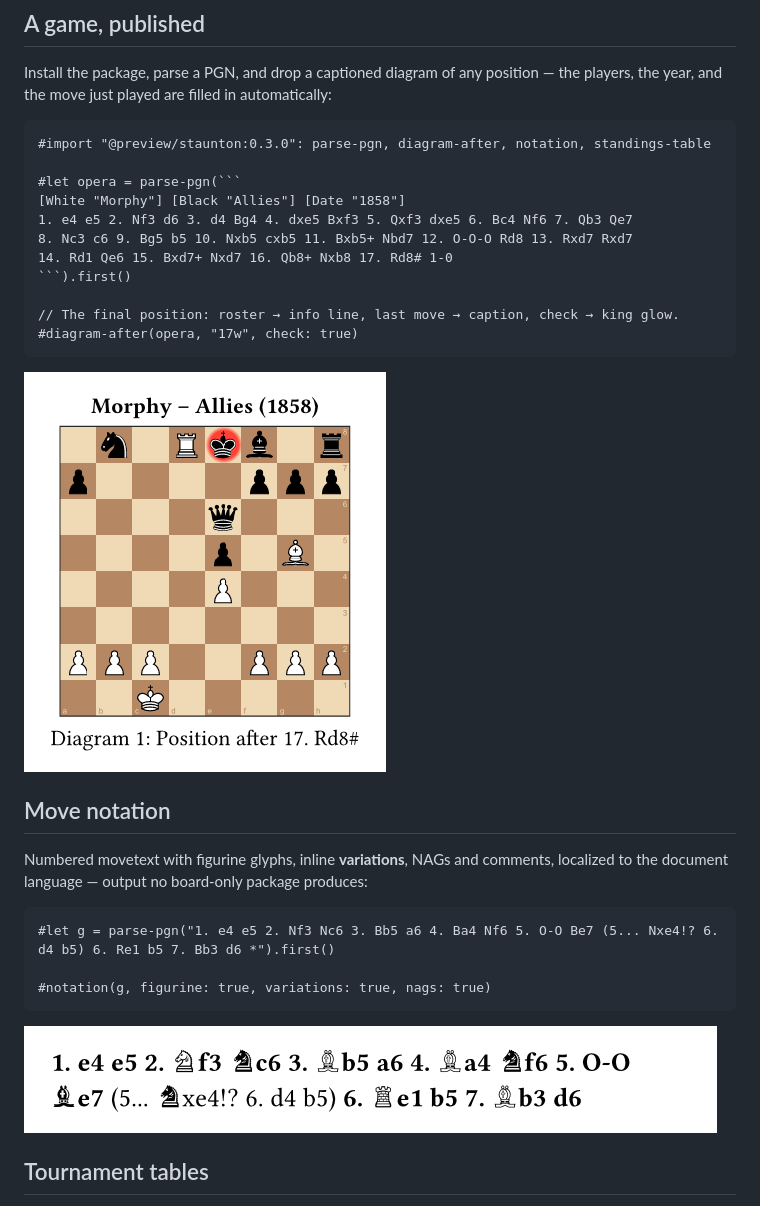
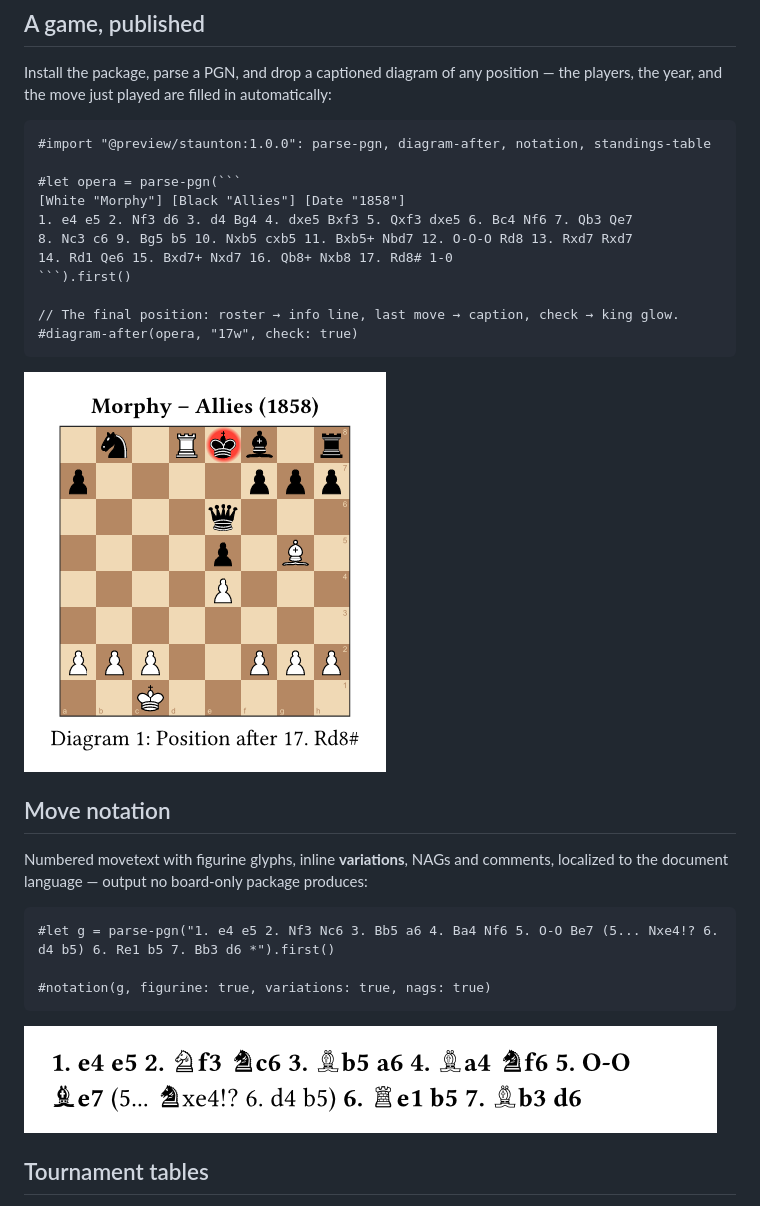
Before and after one commit to ndg6/staunton, a Markdown page: README.md, the part around the change printed below. GitHub-like rendering.

````diff
--- a/README.md
+++ b/README.md
@@ -16,7 +16,7 @@ Install the package, parse a PGN, and drop a captioned diagram of any position
 the players, the year, and the move just played are filled in automatically:
 
 ```typ
-#import "@preview/staunton:0.3.0": parse-pgn, diagram-after, notation, standings-table
+#import "@preview/staunton:1.0.0": parse-pgn, diagram-after, notation, standings-table
 
 #let opera = parse-pgn(```
 [White "Morphy"] [Black "Allies"] [Date "1858"]
@@ -29,7 +29,7 @@ the players, the year, and the move just played are filled in automatically:
 #diagram-after(opera, "17w", check: true)
 ```
 
-![Morphy – Allies (1858): the final mate, the black king glowing, captioned "Position after 17. Rd8#"](https://raw.githubusercontent.com/ndg6/staunton/v0.3.0/docs/img/showcase-diagram.png)
+![Morphy – Allies (1858): the final mate, the black king glowing, captioned "Position after 17. Rd8#"](https://raw.githubusercontent.com/ndg6/staunton/v1.0.0/docs/img/showcase-diagram.png)
 
 ## Move notation
 
@@ -42,7 +42,7 @@ localized to the document language — output no board-only package produces:
 #notation(g, figurine: true, variations: true, nags: true)
 ```
 
-![Figurine Ruy Lopez notation with an inline variation and a “!?” annotation](https://raw.githubusercontent.com/ndg6/staunton/v0.3.0/docs/img/showcase-notation.png)
+![Figurine Ruy Lopez notation with an inline variation and a “!?” annotation](https://raw.githubusercontent.com/ndg6/staunton/v1.0.0/docs/img/showcase-notation.png)
 
 ## Tournament tables
 
````
Also changed, not shown: other parts of README.md (+8 -8 lines), RELEASING.md (+10 -3 lines), docs/img/showcase-table.png, 3 other files.
